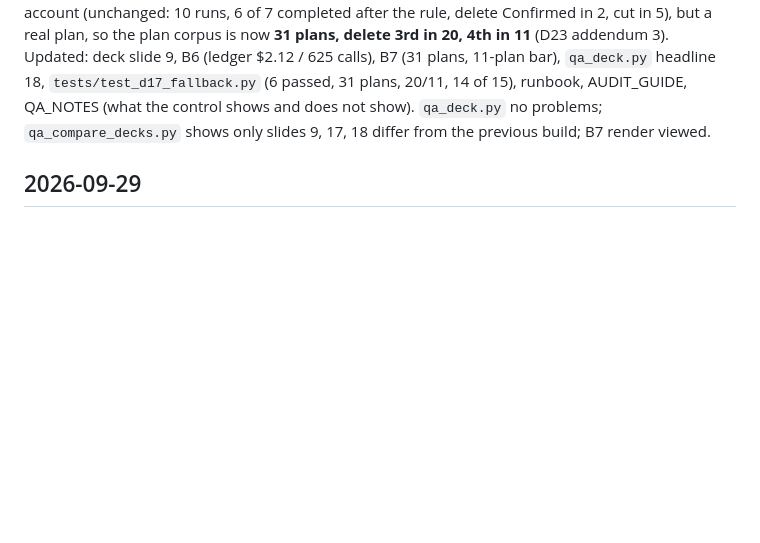
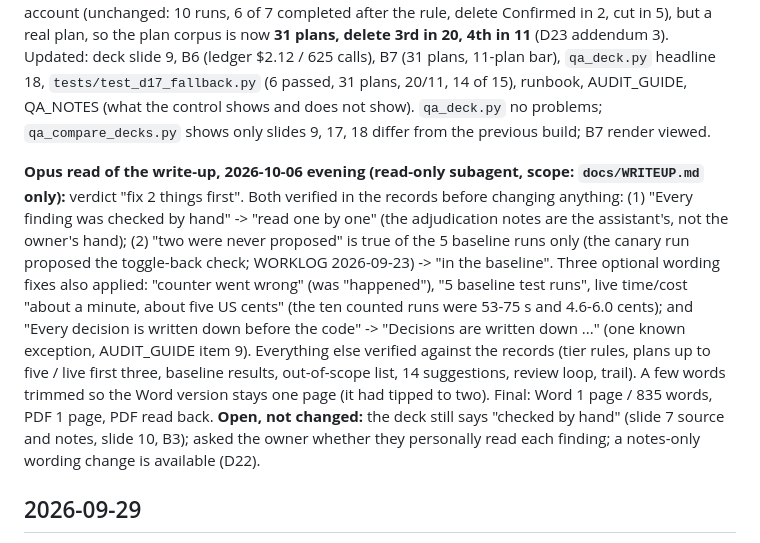
Before and after one commit to Aaron1128653/ProbeAI, a Markdown page: docs/WORKLOG.md, the part around the change. Rendered like a GitHub page; blank space fills up the shorter version.

```diff
--- a/docs/WORKLOG.md
+++ b/docs/WORKLOG.md
@@ -21,6 +21,8 @@ Newest day first. Updated after every finished task (see CLAUDE.md working rules
 **Write-up section 5 again, 2026-10-06:** the owner asked to add the trail (daily log, decisions recorded, git) while keeping it short. One sentence: "Every decision is written down before the code, with a daily work log and one git commit per task, so any later session could pick up from the record." To stay concise the parenthetical about the rejected ChatGPT sentence was removed from the one-pager (it stays in QA_NOTES as the proof the audit was real). Word 1 page / 848 words, PDF 1 page.
 
 **Clean-copy control run, 2026-10-06 18:08:** `web_b2cfd06d`, live mode, URL `?bugs=off`, record mode, `completed` (3 missions `done`), 45.3 s, 14 calls, $0.044896 (ledger 625 calls, $2.117575 re-summed). Plan m1 add, m2 blank input, m3 complete; delete ranked 4th (m4), cut. 0 Confirmed / 0 Likely / 0 Improvement / 2 Dropped (`no_effect` click on the empty text box, twice); the clean server answered the blank title with 422 and the counter went down when ticked. Control, not a sample of the ten-run account (unchanged: 10 runs, 6 of 7 completed after the rule, delete Confirmed in 2, cut in 5), but a real plan, so the plan corpus is now **31 plans, delete 3rd in 20, 4th in 11** (D23 addendum 3). Updated: deck slide 9, B6 (ledger $2.12 / 625 calls), B7 (31 plans, 11-plan bar), `qa_deck.py` headline 18, `tests/test_d17_fallback.py` (6 passed, 31 plans, 20/11, 14 of 15), runbook, AUDIT_GUIDE, QA_NOTES (what the control shows and does not show). `qa_deck.py` no problems; `qa_compare_decks.py` shows only slides 9, 17, 18 differ from the previous build; B7 render viewed.
+
+**Opus read of the write-up, 2026-10-06 evening (read-only subagent, scope: `docs/WRITEUP.md` only):** verdict "fix 2 things first". Both verified in the records before changing anything: (1) "Every finding was checked by hand" -> "read one by one" (the adjudication notes are the assistant's, not the owner's hand); (2) "two were never proposed" is true of the 5 baseline runs only (the canary run proposed the toggle-back check; WORKLOG 2026-09-23) -> "in the baseline". Three optional wording fixes also applied: "counter went wrong" (was "happened"), "5 baseline test runs", live time/cost "about a minute, about five US cents" (the ten counted runs were 53-75 s and 4.6-6.0 cents); and "Every decision is written down before the code" -> "Decisions are written down ..." (one known exception, AUDIT_GUIDE item 9). Everything else verified against the records (tier rules, plans up to five / live first three, baseline results, out-of-scope list, 14 suggestions, review loop, trail). A few words trimmed so the Word version stays one page (it had tipped to two). Final: Word 1 page / 835 words, PDF 1 page, PDF read back. **Open, not changed:** the deck still says "checked by hand" (slide 7 source and notes, slide 10, B3); asked the owner whether they personally read each finding; a notes-only wording change is available (D22).
 
 ## 2026-09-29
 
```
Also changed, not shown: docs/QA_NOTES.md (+6 -0 lines), docs/WRITEUP.md (+5 -5 lines).
